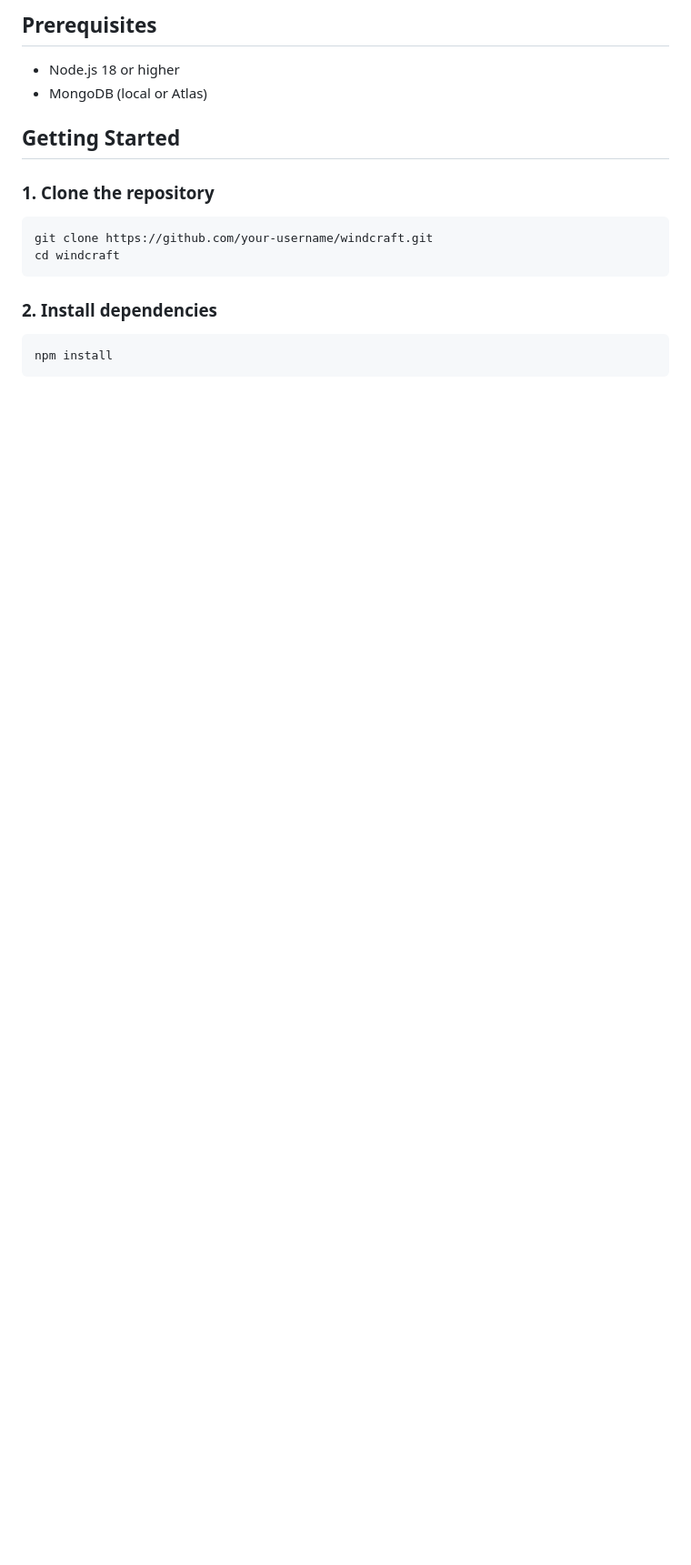
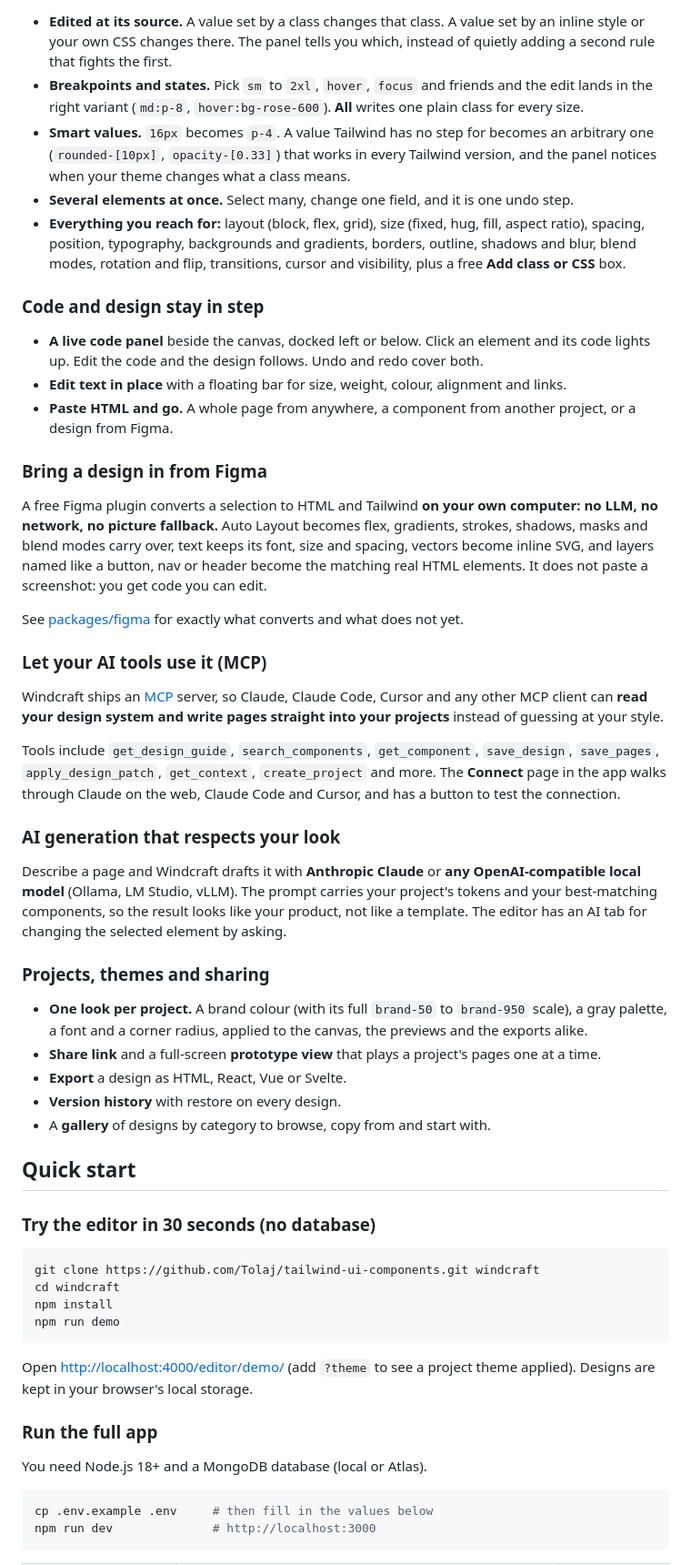
Before and after one commit to Tolaj/tailwind-ui-components, a Markdown page: README.md, the part around one of its changes. Shown at 91% size. Drawn GitHub-style; blank space fills up the shorter version.

````diff
--- a/README.md
+++ b/README.md
@@ -31,21 +58,59 @@ A component library platform for browsing, creating, and sharing Tailwind CSS UI
 
-## Prerequisites
+- **Edited at its source.** A value set by a class changes that class. A value set by an inline style or your own CSS changes there. The panel tells you which, instead of quietly adding a second rule that fights the first.
+- **Breakpoints and states.** Pick `sm` to `2xl`, `hover`, `focus` and friends and the edit lands in the right variant (`md:p-8`, `hover:bg-rose-600`). **All** writes one plain class for every size.
+- **Smart values.** `16px` becomes `p-4`. A value Tailwind has no step for becomes an arbitrary one (`rounded-[10px]`, `opacity-[0.33]`) that works in every Tailwind version, and the panel notices when your theme changes what a class means.
+- **Several elements at once.** Select many, change one field, and it is one undo step.
+- **Everything you reach for:** layout (block, flex, grid), size (fixed, hug, fill, aspect ratio), spacing, position, typography, backgrounds and gradients, borders, outline, shadows and blur, blend modes, rotation and flip, transitions, cursor and visibility, plus a free **Add class or CSS** box.
 
-- Node.js 18 or higher
-- MongoDB (local or Atlas)
+### Code and design stay in step
 
-## Getting Started
+- **A live code panel** beside the canvas, docked left or below. Click an element and its code lights up. Edit the code and the design follows. Undo and redo cover both.
+- **Edit text in place** with a floating bar for size, weight, colour, alignment and links.
+- **Paste HTML and go.** A whole page from anywhere, a component from another project, or a design from Figma.
 
-### 1. Clone the repository
+### Bring a design in from Figma
+
+A free Figma plugin converts a selection to HTML and Tailwind **on your own computer: no LLM, no network, no picture fallback.** Auto Layout becomes flex, gradients, strokes, shadows, masks and blend modes carry over, text keeps its font, size and spacing, vectors become inline SVG, and layers named like a button, nav or header become the matching real HTML elements. It does not paste a screenshot: you get code you can edit.
+
+See [packages/figma](packages/figma/README.md) for exactly what converts and what does not yet.
+
+### Let your AI tools use it (MCP)
+
+Windcraft ships an [MCP](https://modelcontextprotocol.io) server, so Claude, Claude Code, Cursor and any other MCP client can **read your design system and write pages straight into your projects** instead of guessing at your style.
+
+Tools include `get_design_guide`, `search_components`, `get_component`, `save_design`, `save_pages`, `apply_design_patch`, `get_context`, `create_project` and more. The **Connect** page in the app walks through Claude on the web, Claude Code and Cursor, and has a button to test the connection.
+
+### AI generation that respects your look
+
+Describe a page and Windcraft drafts it with **Anthropic Claude** or **any OpenAI-compatible local model** (Ollama, LM Studio, vLLM). The prompt carries your project's tokens and your best-matching components, so the result looks like your product, not like a template. The editor has an AI tab for changing the selected element by asking.
+
+### Projects, themes and sharing
+
+- **One look per project.** A brand colour (with its full `brand-50` to `brand-950` scale), a gray palette, a font and a corner radius, applied to the canvas, the previews and the exports alike.
+- **Share link** and a full-screen **prototype view** that plays a project's pages one at a time.
+- **Export** a design as HTML, React, Vue or Svelte.
+- **Version history** with restore on every design.
+- A **gallery** of designs by category to browse, copy from and start with.
+
+## Quick start
+
+### Try the editor in 30 seconds (no database)
 
 ```bash
-git clone https://github.com/your-username/windcraft.git
+git clone https://github.com/Tolaj/tailwind-ui-components.git windcraft
 cd windcraft
+npm install
+npm run demo
 ```
 
-### 2. Install dependencies
+Open <http://localhost:4000/editor/demo/> (add `?theme` to see a project theme applied). Designs are kept in your browser's local storage.
+
+### Run the full app
+
+You need Node.js 18+ and a MongoDB database (local or Atlas).
 
 ```bash
-npm install
+cp .env.example .env     # then fill in the values below
+npm run dev              # http://localhost:3000
 ```
 
````
Also changed, not shown: other parts of README.md (+105 -160 lines), docs/media/logo-light.png (added), docs/media/logo.png (added), docs/media/poster.jpg (added), 3 other files.
